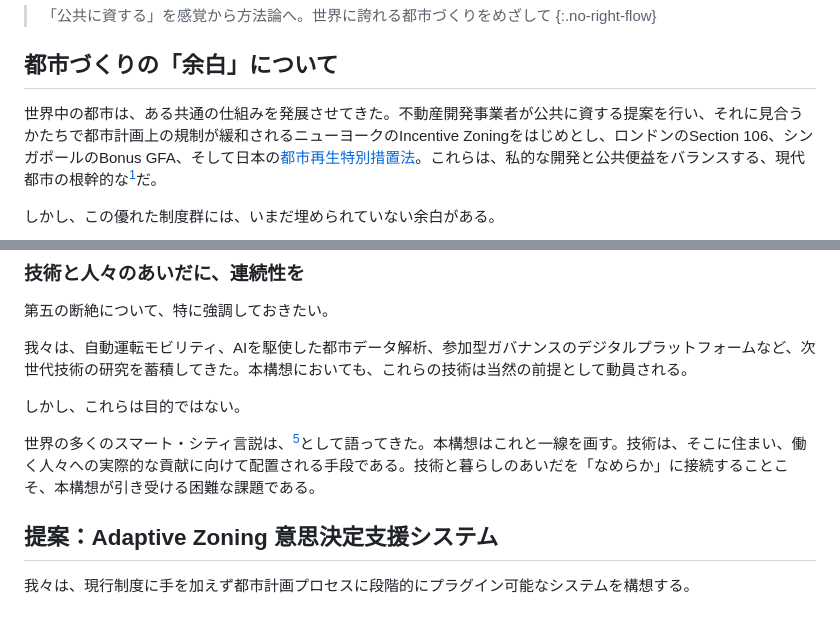
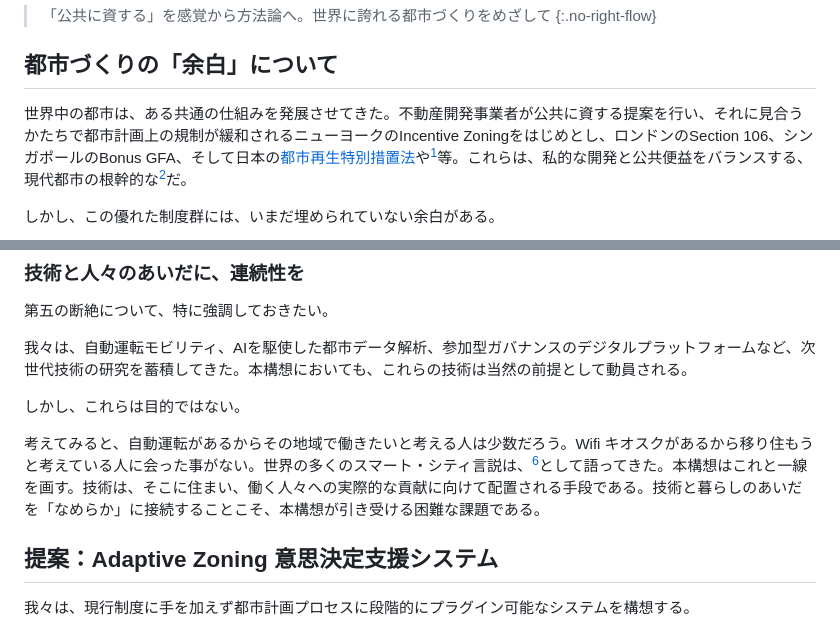
Before and after one commit to yasushisakai/yasushisakai.com, a Markdown page: markdown/nameraka_city.md, 2 parts joined by grey strips. Drawn GitHub-style.

Commit message:
nameraka_city

```diff
--- a/markdown/nameraka_city.md
+++ b/markdown/nameraka_city.md
@@ -11,7 +11,7 @@ Nameraka Urbanism : *A Manifesto for Cities with Adaptive Planning*
 
 ## 都市づくりの「余白」について
 
-世界中の都市は、ある共通の仕組みを発展させてきた。不動産開発事業者が公共に資する提案を行い、それに見合うかたちで都市計画上の規制が緩和されるニューヨークのIncentive Zoningをはじめとし、ロンドンのSection 106、シンガポールのBonus GFA、そして日本の[都市再生特別措置法](https://www.mlit.go.jp/report/press/toshi07_hh_000298.html)。これらは、私的な開発と公共便益をバランスする、現代都市の根幹的な[^交換メカニズム]だ。
+世界中の都市は、ある共通の仕組みを発展させてきた。不動産開発事業者が公共に資する提案を行い、それに見合うかたちで都市計画上の規制が緩和されるニューヨークのIncentive Zoningをはじめとし、ロンドンのSection 106、シンガポールのBonus GFA、そして日本の[都市再生特別措置法](https://www.mlit.go.jp/report/press/toshi07_hh_000298.html)や[^総合設計制度]等。これらは、私的な開発と公共便益をバランスする、現代都市の根幹的な[^交換メカニズム]だ。
 
 しかし、この優れた制度群には、いまだ埋められていない余白がある。
 
@@ -35,7 +35,7 @@ Nameraka Urbanism : *A Manifesto for Cities with Adaptive Planning*
 
 しかし、これらは目的ではない。
 
-世界の多くのスマート・シティ言説は、[^技術導入そのものを成果]として語ってきた。本構想はこれと一線を画す。技術は、そこに住まい、働く人々への実際的な貢献に向けて配置される手段である。技術と暮らしのあいだを「なめらか」に接続することこそ、本構想が引き受ける困難な課題である。
+考えてみると、自動運転があるからその地域で働きたいと考える人は少数だろう。Wifi キオスクがあるから移り住もうと考えている人に会った事がない。世界の多くのスマート・シティ言説は、[^技術導入そのものを成果]として語ってきた。本構想はこれと一線を画す。技術は、そこに住まい、働く人々への実際的な貢献に向けて配置される手段である。技術と暮らしのあいだを「なめらか」に接続することこそ、本構想が引き受ける困難な課題である。
 
 ## 提案：Adaptive Zoning 意思決定支援システム
 
```
Also changed, not shown: other parts of markdown/nameraka_city.md (+2 -0 lines).
